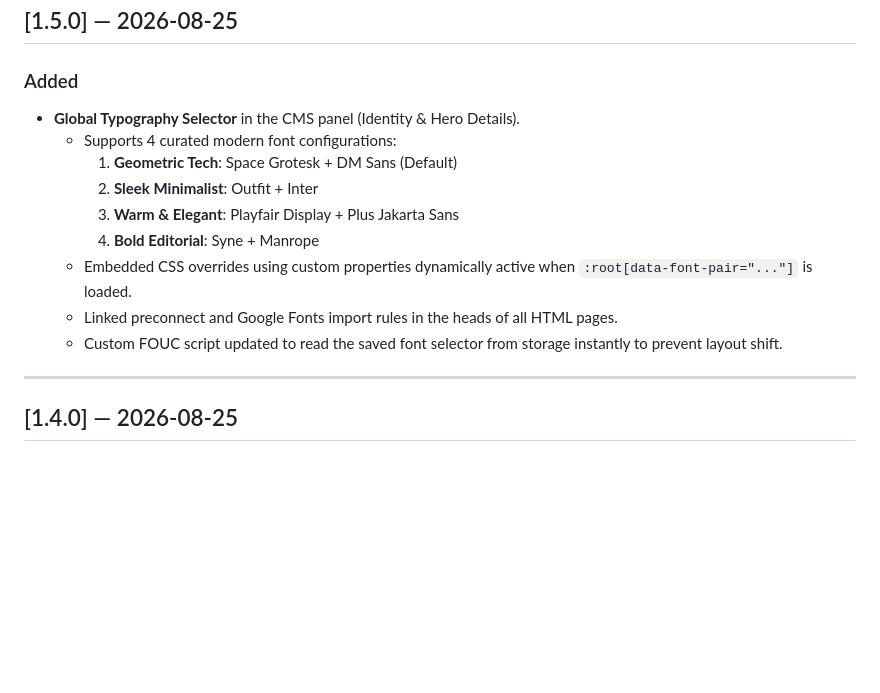
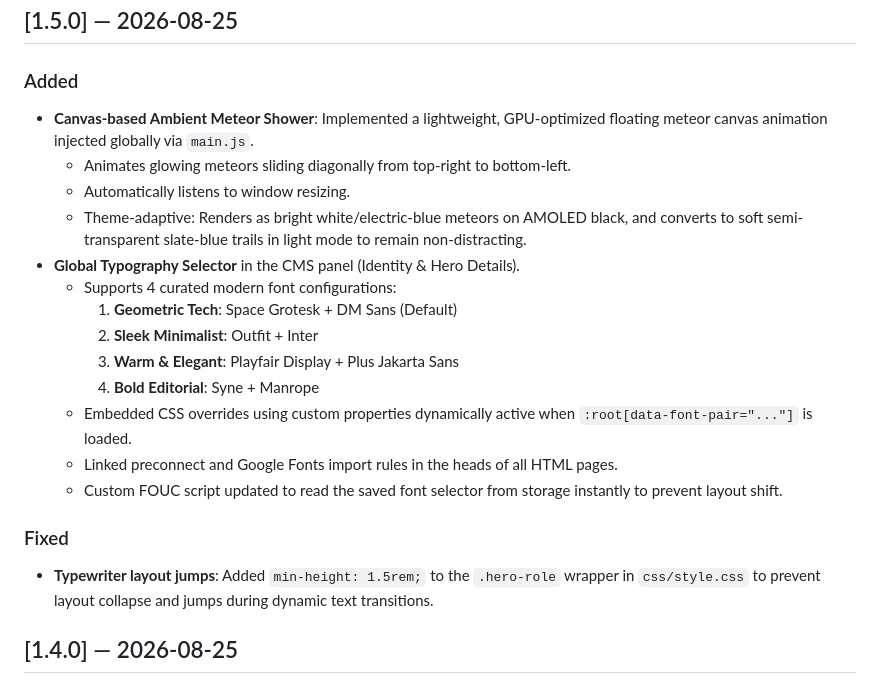
Before and after one commit to fazalhassan23/fazal-profile, a Markdown page: CHANGELOG.md, the part around the change. GitHub-like rendering; blank space fills up the shorter version.

```diff
--- a/CHANGELOG.md
+++ b/CHANGELOG.md
@@ -8,6 +8,10 @@ Format follows [Keep a Changelog](https://keepachangelog.com/en/1.0.0/).
 ## [1.5.0] — 2026-08-25
 
 ### Added
+- **Canvas-based Ambient Meteor Shower**: Implemented a lightweight, GPU-optimized floating meteor canvas animation injected globally via `main.js`.
+  - Animates glowing meteors sliding diagonally from top-right to bottom-left.
+  - Automatically listens to window resizing.
+  - Theme-adaptive: Renders as bright white/electric-blue meteors on AMOLED black, and converts to soft semi-transparent slate-blue trails in light mode to remain non-distracting.
 - **Global Typography Selector** in the CMS panel (Identity & Hero Details).
   - Supports 4 curated modern font configurations:
     1. **Geometric Tech**: Space Grotesk + DM Sans (Default)
@@ -18,8 +22,8 @@ Format follows [Keep a Changelog](https://keepachangelog.com/en/1.0.0/).
   - Linked preconnect and Google Fonts import rules in the heads of all HTML pages.
   - Custom FOUC script updated to read the saved font selector from storage instantly to prevent layout shift.
 
----
-
+### Fixed
+- **Typewriter layout jumps**: Added `min-height: 1.5rem;` to the `.hero-role` wrapper in `css/style.css` to prevent layout collapse and jumps during dynamic text transitions.
 ## [1.4.0] — 2026-08-25
 
 ### Added
```
